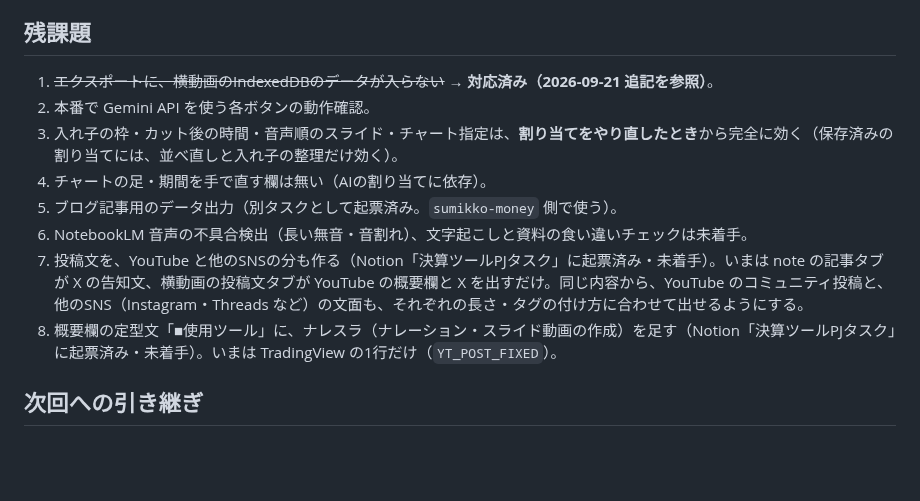
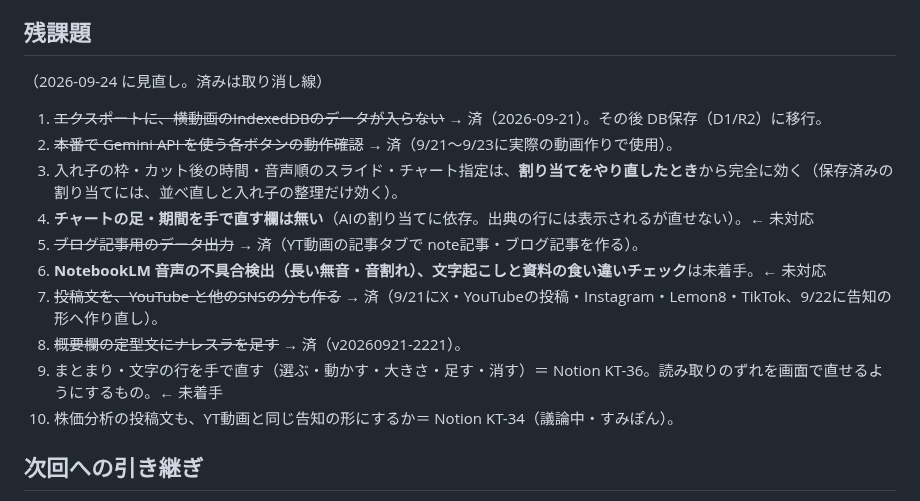
Before and after one commit to ziqebPmH473/kessan-tool, a Markdown page: docs/impl/2026-09-21_YouTube横動画.md, the part around the change. Rendered like a GitHub page; blank space fills up the shorter version.

Commit message:
記録: 横動画の残課題を今の状態に見直す（済み・未対応を整理）
Co-Authored-By: Claude Opus 5 <noreply@anthropic.com>

```diff
--- a/docs/impl/2026-09-21_YouTube横動画.md
+++ b/docs/impl/2026-09-21_YouTube横動画.md
@@ -94,14 +94,18 @@
 
 ## 残課題
 
-1. ~~エクスポートに、横動画のIndexedDBのデータが入らない~~ → **対応済み（2026-09-21 追記を参照）**。
-2. 本番で Gemini API を使う各ボタンの動作確認。
+（2026-09-24 に見直し。済みは取り消し線）
+
+1. ~~エクスポートに、横動画のIndexedDBのデータが入らない~~ → 済（2026-09-21）。その後 DB保存（D1/R2）に移行。
+2. ~~本番で Gemini API を使う各ボタンの動作確認~~ → 済（9/21〜9/23に実際の動画作りで使用）。
 3. 入れ子の枠・カット後の時間・音声順のスライド・チャート指定は、**割り当てをやり直したとき**から完全に効く（保存済みの割り当てには、並べ直しと入れ子の整理だけ効く）。
-4. チャートの足・期間を手で直す欄は無い（AIの割り当てに依存）。
-5. ブログ記事用のデータ出力（別タスクとして起票済み。`sumikko-money` 側で使う）。
-6. NotebookLM 音声の不具合検出（長い無音・音割れ）、文字起こしと資料の食い違いチェックは未着手。
-7. 投稿文を、YouTube と他のSNSの分も作る（Notion「決算ツールPJタスク」に起票済み・未着手）。いまは note の記事タブが X の告知文、横動画の投稿文タブが YouTube の概要欄と X を出すだけ。同じ内容から、YouTube のコミュニティ投稿と、他のSNS（Instagram・Threads など）の文面も、それぞれの長さ・タグの付け方に合わせて出せるようにする。
-8. 概要欄の定型文「■使用ツール」に、ナレスラ（ナレーション・スライド動画の作成）を足す（Notion「決算ツールPJタスク」に起票済み・未着手）。いまは TradingView の1行だけ（`YT_POST_FIXED`）。
+4. **チャートの足・期間を手で直す欄は無い**（AIの割り当てに依存。出典の行には表示されるが直せない）。← 未対応
+5. ~~ブログ記事用のデータ出力~~ → 済（YT動画の記事タブで note記事・ブログ記事を作る）。
+6. **NotebookLM 音声の不具合検出（長い無音・音割れ）、文字起こしと資料の食い違いチェック**は未着手。← 未対応
+7. ~~投稿文を、YouTube と他のSNSの分も作る~~ → 済（9/21にX・YouTubeの投稿・Instagram・Lemon8・TikTok、9/22に告知の形へ作り直し）。
+8. ~~概要欄の定型文にナレスラを足す~~ → 済（v20260921-2221）。
+9. まとまり・文字の行を手で直す（選ぶ・動かす・大きさ・足す・消す）＝ Notion KT-36。読み取りのずれを画面で直せるようにするもの。← 未着手
+10. 株価分析の投稿文も、YT動画と同じ告知の形にするか＝ Notion KT-34（議論中・すみぽん）。
 
 ## 次回への引き継ぎ
 
```
